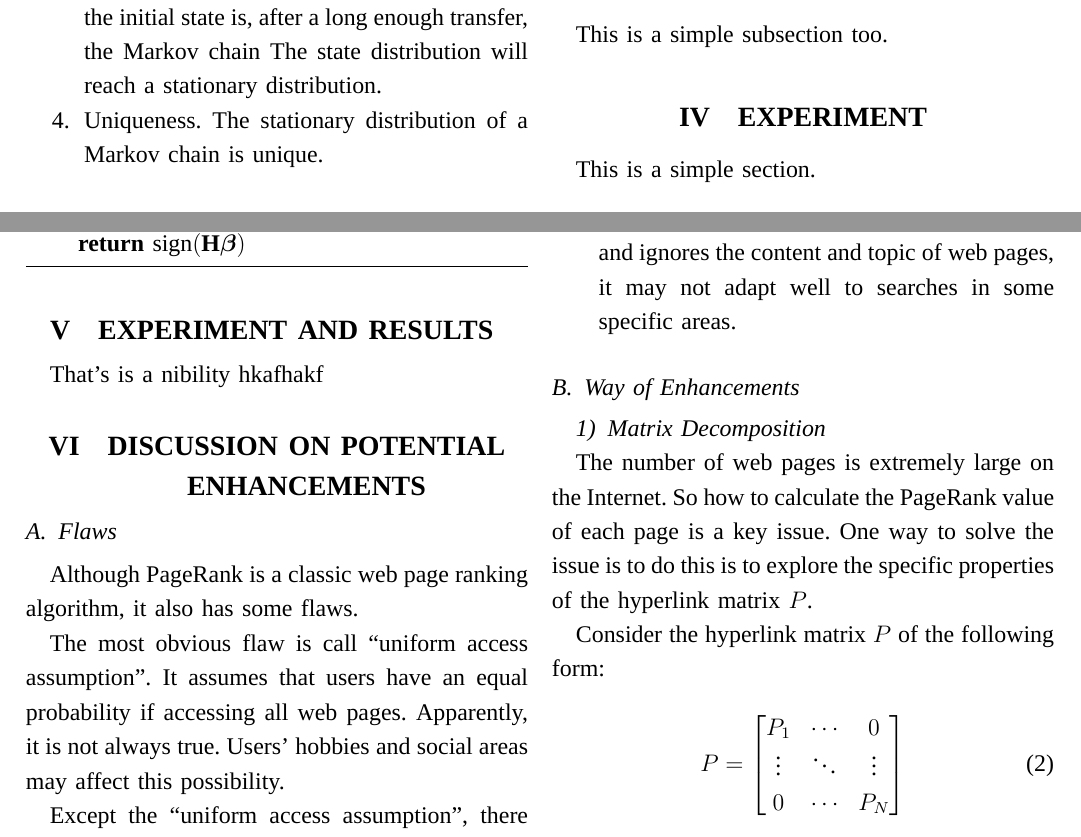
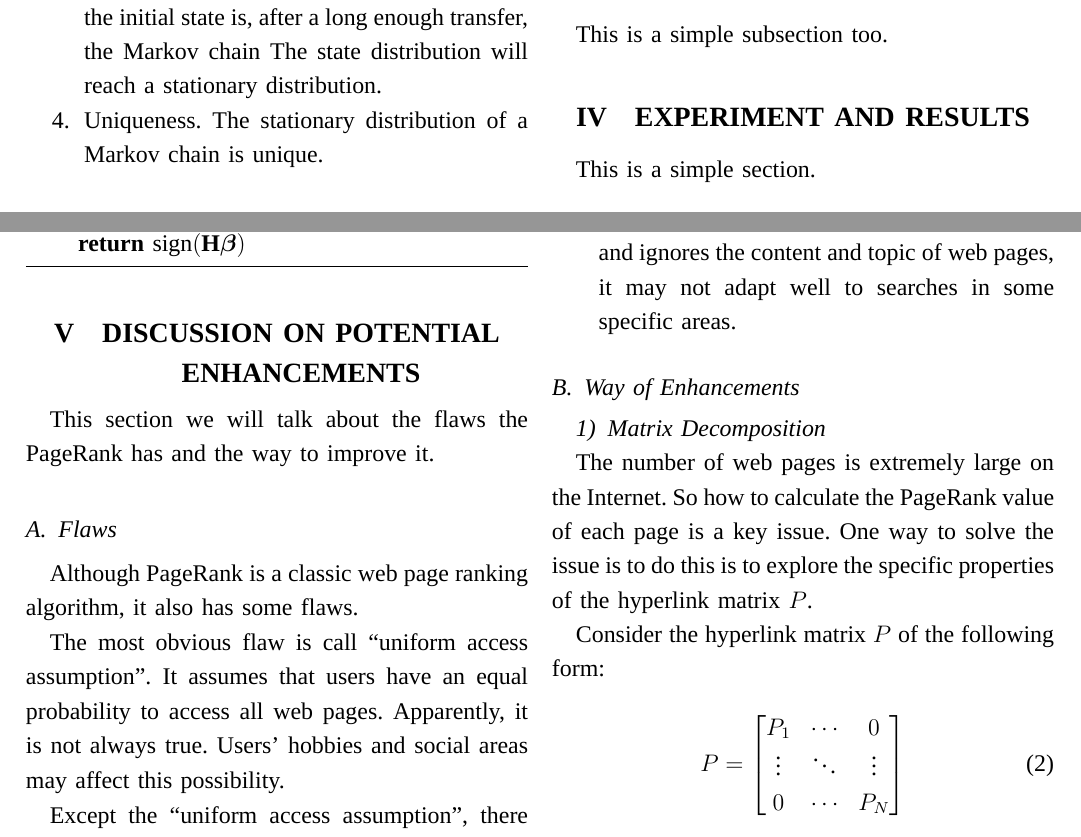
Before and after one commit to llipengda/English-scientific-paper-writing, a LaTeX paper (英文科学论文写作.tex): two parts of pages 3 and 4 of 7, joined at a grey line, cut so that both start at the same text. Compiled offline with XeLaTeX; a missing font is replaced by an installed copy or a similar font.

Commit message:
detailfault

```diff
--- a/英文科学论文写作.tex
+++ b/英文科学论文写作.tex
@@ -157,7 +157,7 @@ We can make a citation here. \cite{ref1}
 \subsection{The 3rd Section 2nd Subsection}
 
 This is a simple subsection too.
-\section{Experiment}
+\section{Experiment and results}
 
 This is a simple section.
 \subsection{The 4th Section 1st Subsection}
@@ -197,17 +197,15 @@ This is a algorithm:
 	\label{alg1}
 \end{algorithm}
 
-\section{Experiment and results }
-
-That's is a nibility hkafhakf
 
 \section{Discussion on potential enhancements}
 
+This section we will talk about the flaws the PageRank has and the way to improve it.
 \subsection{Flaws}
 
 Although PageRank is a classic web page ranking algorithm, it also has some flaws.
 
-The most obvious flaw is call ``uniform access assumption''. It assumes that users have an equal probability if accessing all web pages. Apparently, it is not always true. Users' hobbies and social areas may affect this possibility.
+The most obvious flaw is call ``uniform access assumption''. It assumes that users have an equal probability to access all web pages. Apparently, it is not always true. Users' hobbies and social areas may affect this possibility.
 
 Except the ``uniform access assumption'', there are other flaws:
 \begin{itemize}
```
Also changed, not shown: 英文科学论文写作.tex (12 more changed lines).
